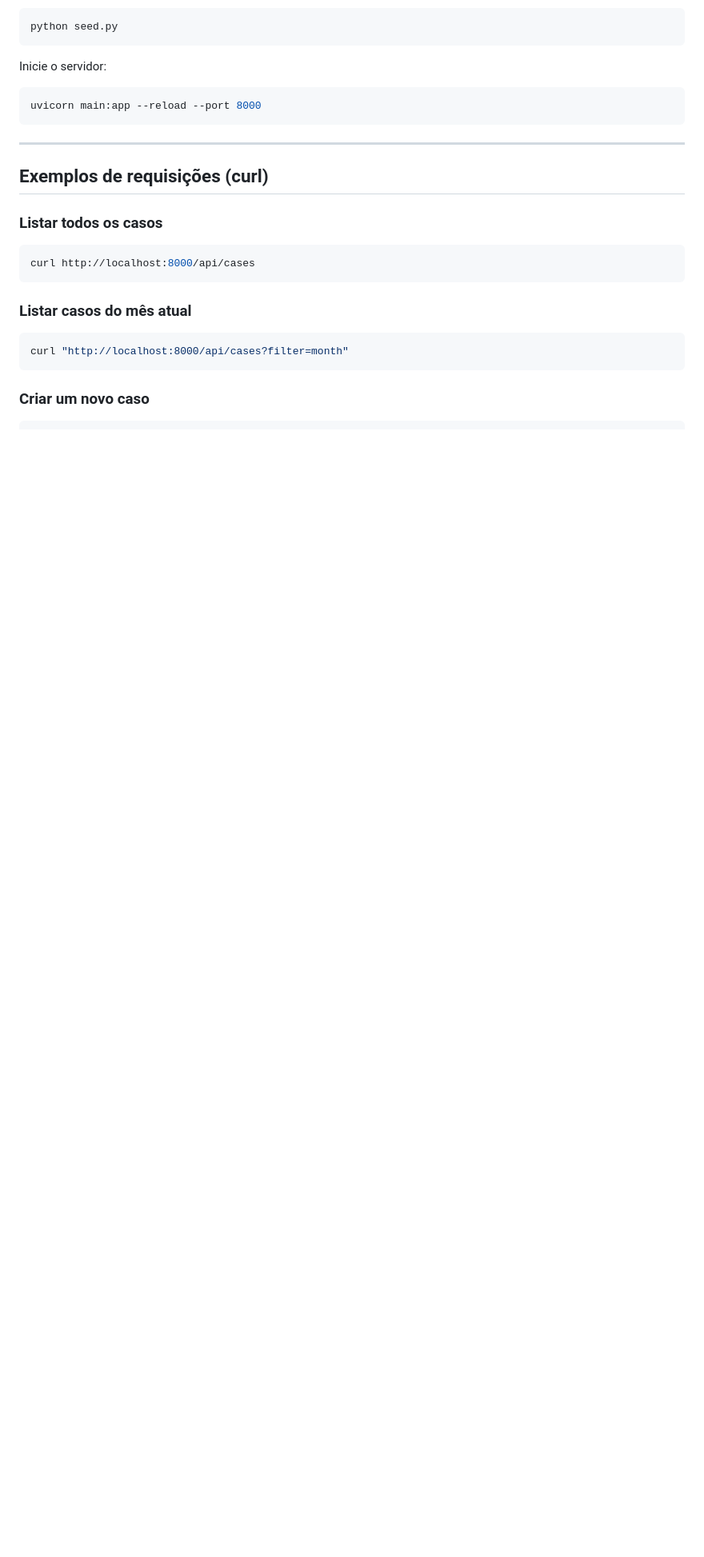
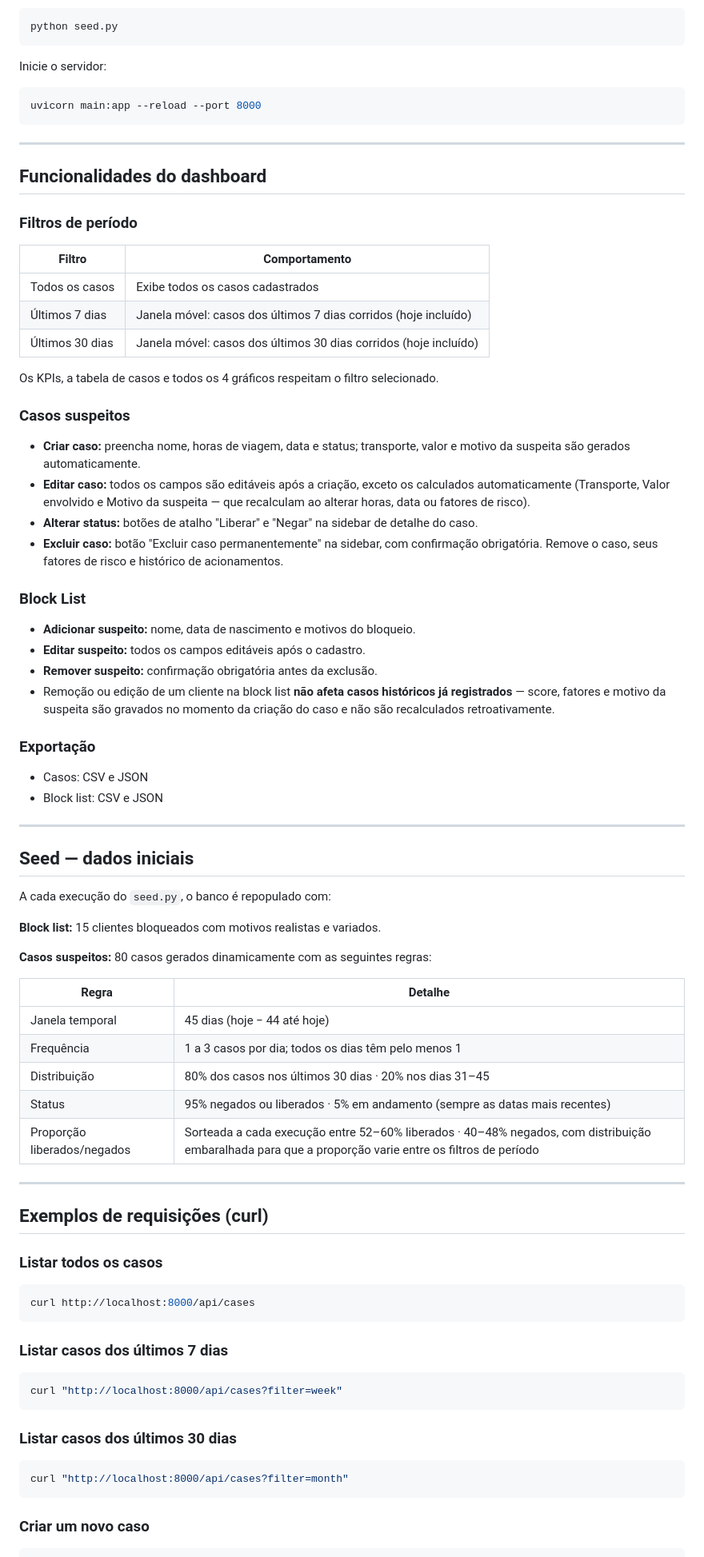
Before and after one commit to lmpaes/fraudwatch, a Markdown page: README.md, the part around one of its changes. Shown at 80% size. Rendered like a GitHub page; blank space fills up the shorter version.

````diff
--- a/README.md
+++ b/README.md
@@ -99,6 +104,57 @@ uvicorn main:app --reload --port 8000
 
 ---
 
+## Funcionalidades do dashboard
+
+### Filtros de período
+
+| Filtro | Comportamento |
+|--------|---------------|
+| Todos os casos | Exibe todos os casos cadastrados |
+| Últimos 7 dias | Janela móvel: casos dos últimos 7 dias corridos (hoje incluído) |
+| Últimos 30 dias | Janela móvel: casos dos últimos 30 dias corridos (hoje incluído) |
+
+Os KPIs, a tabela de casos e todos os 4 gráficos respeitam o filtro selecionado.
+
+### Casos suspeitos
+
+- **Criar caso:** preencha nome, horas de viagem, data e status; transporte, valor e motivo da suspeita são gerados automaticamente.
+- **Editar caso:** todos os campos são editáveis após a criação, exceto os calculados automaticamente (Transporte, Valor envolvido e Motivo da suspeita — que recalculam ao alterar horas, data ou fatores de risco).
+- **Alterar status:** botões de atalho "Liberar" e "Negar" na sidebar de detalhe do caso.
+- **Excluir caso:** botão "Excluir caso permanentemente" na sidebar, com confirmação obrigatória. Remove o caso, seus fatores de risco e histórico de acionamentos.
+
+### Block List
+
+- **Adicionar suspeito:** nome, data de nascimento e motivos do bloqueio.
+- **Editar suspeito:** todos os campos editáveis após o cadastro.
+- **Remover suspeito:** confirmação obrigatória antes da exclusão.
+- Remoção ou edição de um cliente na block list **não afeta casos históricos já registrados** — score, fatores e motivo da suspeita são gravados no momento da criação do caso e não são recalculados retroativamente.
+
+### Exportação
+
+- Casos: CSV e JSON
+- Block list: CSV e JSON
+
+---
+
+## Seed — dados iniciais
+
+A cada execução do `seed.py`, o banco é repopulado com:
+
+**Block list:** 15 clientes bloqueados com motivos realistas e variados.
+
+**Casos suspeitos:** 80 casos gerados dinamicamente com as seguintes regras:
+
+| Regra | Detalhe |
+|-------|---------|
+| Janela temporal | 45 dias (hoje − 44 até hoje) |
+| Frequência | 1 a 3 casos por dia; todos os dias têm pelo menos 1 |
+| Distribuição | 80% dos casos nos últimos 30 dias · 20% nos dias 31–45 |
+| Status | 95% negados ou liberados · 5% em andamento (sempre as datas mais recentes) |
+| Proporção liberados/negados | Sorteada a cada execução entre 52–60% liberados · 40–48% negados, com distribuição embaralhada para que a proporção varie entre os filtros de período |
+
+---
+
 ## Exemplos de requisições (curl)
 
 ### Listar todos os casos
@@ -106,7 +162,12 @@ uvicorn main:app --reload --port 8000
 curl http://localhost:8000/api/cases
 ```
 
-### Listar casos do mês atual
+### Listar casos dos últimos 7 dias
+```bash
+curl "http://localhost:8000/api/cases?filter=week"
+```
+
+### Listar casos dos últimos 30 dias
 ```bash
 curl "http://localhost:8000/api/cases?filter=month"
 ```
````
Also changed, not shown: other parts of README.md (+89 -52 lines).
